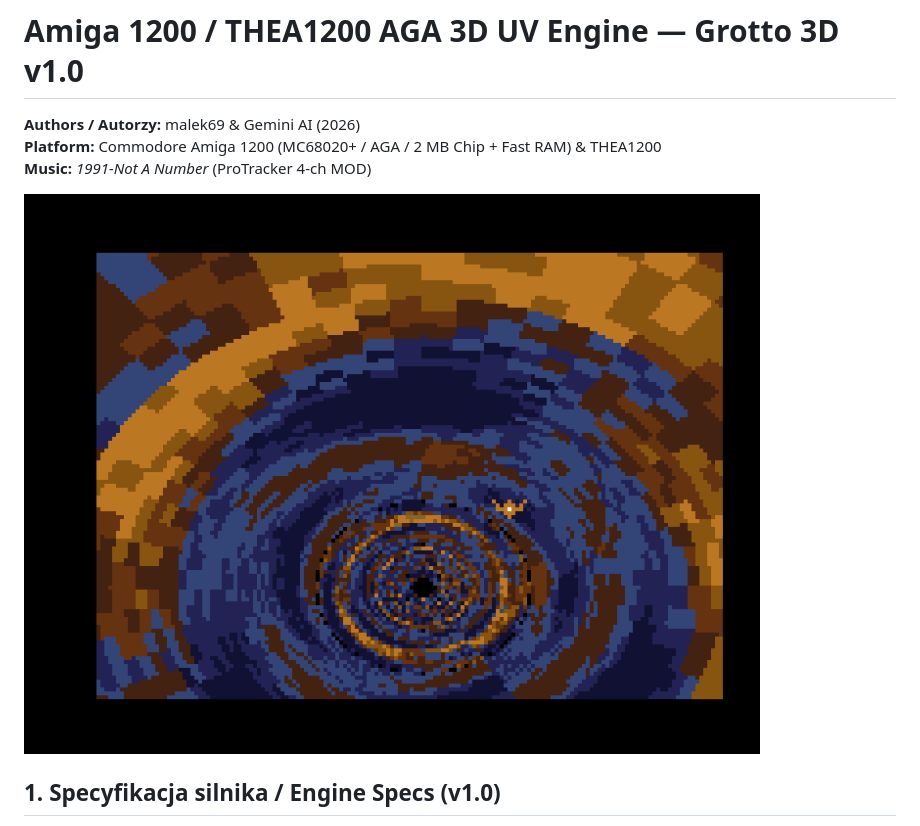
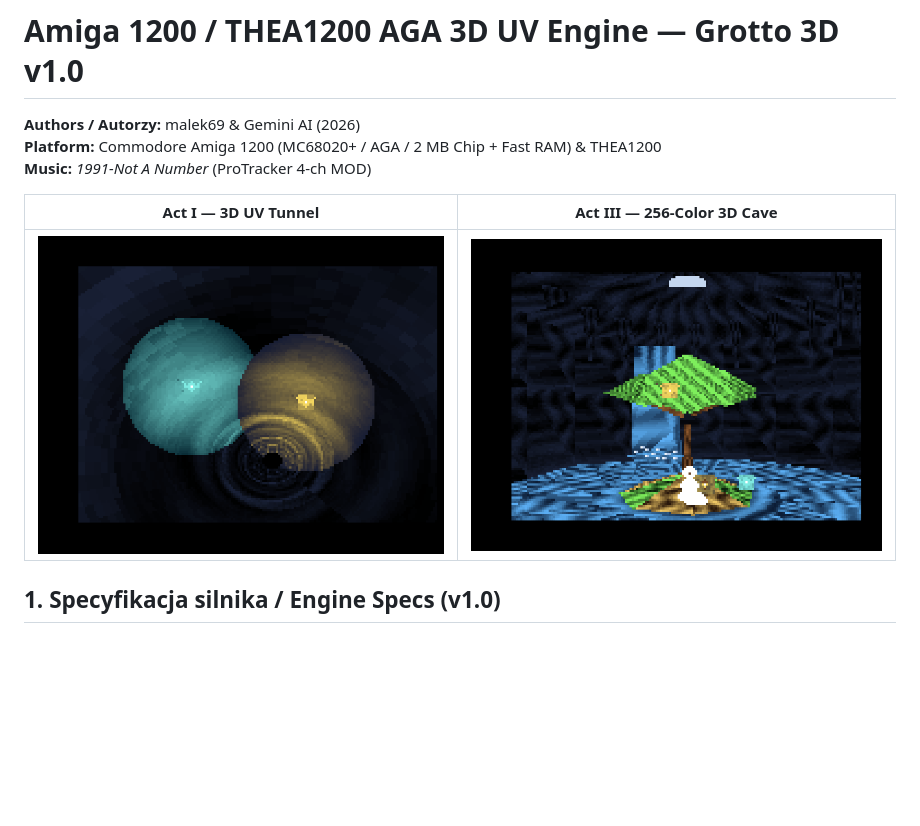
Before and after one commit to malek69/amiga1200-aga-3d-uv-engine, a Markdown page: README.md, the part around the change. GitHub-like rendering; pictures changed too: docs/cave.png (added), docs/tunnel.png; blank space fills up the shorter version.

Commit message:
Docs v1.0: display tunnel.png and cave.png side by side in README

```diff
--- a/README.md
+++ b/README.md
@@ -4,7 +4,9 @@
 **Platform:** Commodore Amiga 1200 (MC68020+ / AGA / 2 MB Chip + Fast RAM) & THEA1200
 **Music:** *1991-Not A Number* (ProTracker 4-ch MOD)
 
-![Act I - 3D UV Tunnel](docs/tunnel.png)
+| Act I — 3D UV Tunnel | Act III — 256-Color 3D Cave |
+| :---: | :---: |
+| ![Act I - 3D UV Tunnel](docs/tunnel.png) | ![Act III - 256-Color 3D Cave](docs/cave.png) |
 
 ## 1. Specyfikacja silnika / Engine Specs (v1.0)
 * **Tryb graficzny / Graphics:** `256 kolorów AGA` (`BPLCON0 = $0210`, 8 bitplanów, 24-bitowa paleta RGB ładowana przez `BPLCON3`).
```
